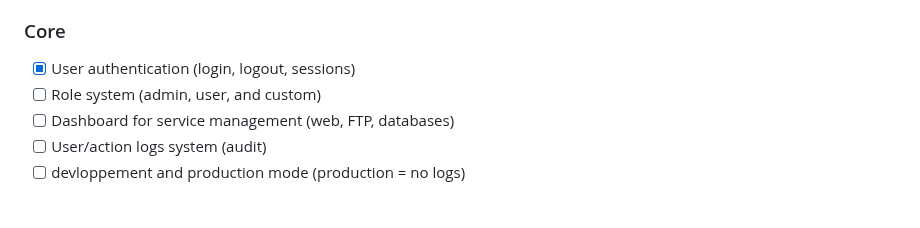
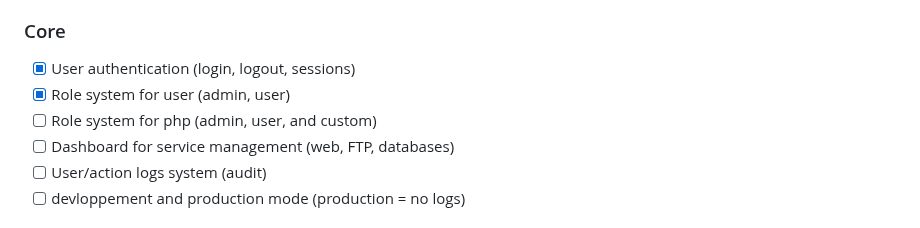
Before and after one commit to lumenlabss/LumenOne, a Markdown page: README.md, the part around the change. Drawn GitHub-style.

```diff
--- a/README.md
+++ b/README.md
@@ -127,7 +127,8 @@ Project completion : ⁓ 22%
 ### Core
 
 - [x] User authentication (login, logout, sessions)
-- [ ] Role system (admin, user, and custom)
+- [x] Role system for user (admin, user)
+- [ ] Role system for php (admin, user, and custom)
 - [ ] Dashboard for service management (web, FTP, databases)
 - [ ] User/action logs system (audit)
 - [ ] devloppement and production mode (production = no logs)
```
